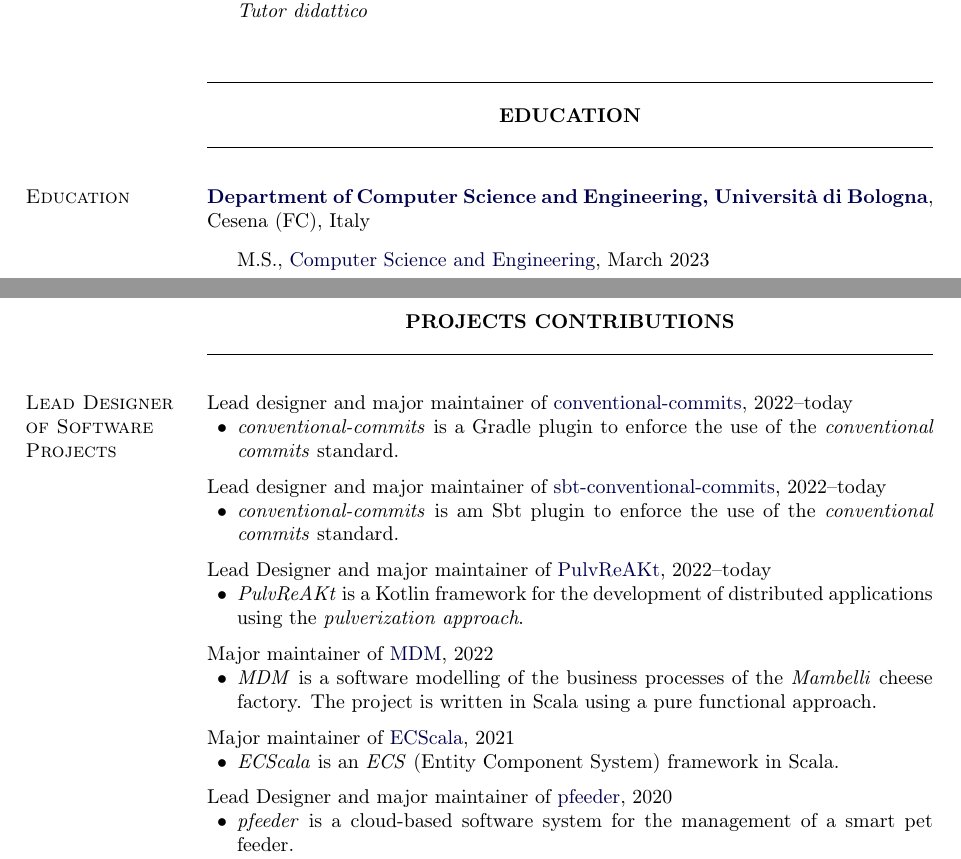
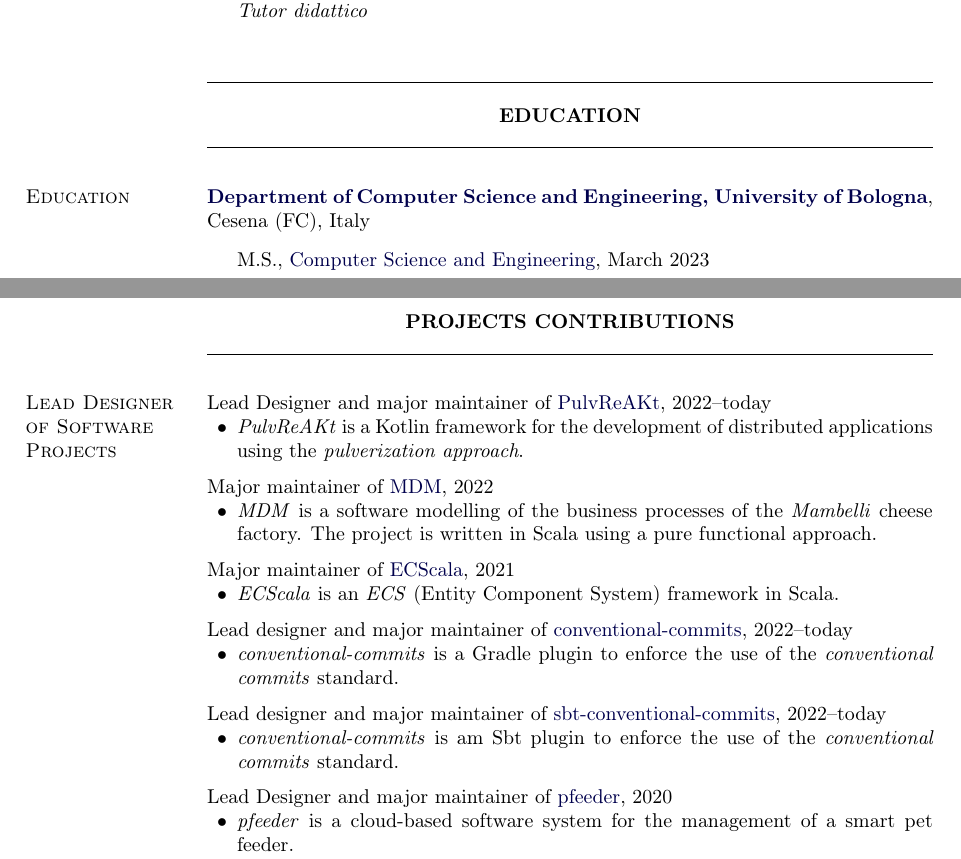
Before and after one commit to nicolasfara/Curriculum-Vitae, a LaTeX CV (nicolas-farabegoli-curriculum.tex): two parts of pages 1 and 3 of 3, joined at a grey line, cut so that both start at the same text. Compiled offline with pdfLaTeX.

Commit message:
minor fix

```diff
--- a/nicolas-farabegoli-curriculum.tex
+++ b/nicolas-farabegoli-curriculum.tex
@@ -245,12 +245,12 @@
 
 \newcommand{\shortunibocourse}[4]{
     \shortcourse{#1}{#2}
-    {http://www.unibo.it}{Alma Mater Studiorum---Università di Bologna}
+    {http://www.unibo.it}{Alma Mater Studiorum---University of Bologna}
     {#3}{#4}}
 
 \newcommand{\unibocourse}[7]{
     \course{#1}{#2}
-    {http://www.unibo.it}{Alma Mater Studiorum---Università di Bologna}
+    {http://www.unibo.it}{Alma Mater Studiorum---University of Bologna}
     {#3}{#4}
     {#5}
     {#6}{#7}
@@ -313,7 +313,7 @@
 
 \section{Education}
 %
-\href{https://disi.unibo.it/it}{\textbf{Department of Computer Science and Engineering, Università di Bologna}}, Cesena (FC), Italy
+\href{https://disi.unibo.it/it}{\textbf{Department of Computer Science and Engineering, University of Bologna}}, Cesena (FC), Italy
 \begin{outerlist}
     \item[] M.S.,
             \href{https://corsi.unibo.it/laurea/IngegneriaScienzeInformatiche}{Computer Science and Engineering}, March 2023
@@ -469,18 +469,6 @@
 \macrosection{Projects Contributions}
 
 \section{Lead Designer of Software Projects}
-Lead designer and major maintainer of \href{https://github.com/nicolasfara/conventional-commits}{conventional-commits}, 2022--today
-\begin{innerlist}
-    \item \emph{conventional-commits} is a Gradle plugin to enforce the use of the \emph{conventional commits} standard.
-\end{innerlist}
-\halfblankline
-
-Lead designer and major maintainer of \href{https://github.com/nicolasfara/sbt-conventional-commits}{sbt-conventional-commits}, 2022--today
-\begin{innerlist}
-    \item \emph{conventional-commits} is am Sbt plugin to enforce the use of the \emph{conventional commits} standard.
-\end{innerlist}
-\halfblankline
-
 Lead Designer and major maintainer of \href{https://github.com/pulvreakt/pulvreakt}{PulvReAKt}, 2022--today
 \begin{innerlist}
     \item \emph{PulvReAKt} is a Kotlin framework for the development of distributed applications using the \emph{pulverization approach}.
@@ -497,6 +485,18 @@
 Major maintainer of \href{https://github.com/atedeg/ecscala}{ECScala}, 2021
 \begin{innerlist}
     \item \emph{ECScala} is an \emph{ECS} (Entity Component System) framework in Scala.
+\end{innerlist}
+\halfblankline
+
+Lead designer and major maintainer of \href{https://github.com/nicolasfara/conventional-commits}{conventional-commits}, 2022--today
+\begin{innerlist}
+    \item \emph{conventional-commits} is a Gradle plugin to enforce the use of the \emph{conventional commits} standard.
+\end{innerlist}
+\halfblankline
+
+Lead designer and major maintainer of \href{https://github.com/nicolasfara/sbt-conventional-commits}{sbt-conventional-commits}, 2022--today
+\begin{innerlist}
+    \item \emph{conventional-commits} is am Sbt plugin to enforce the use of the \emph{conventional commits} standard.
 \end{innerlist}
 \halfblankline
 
```
